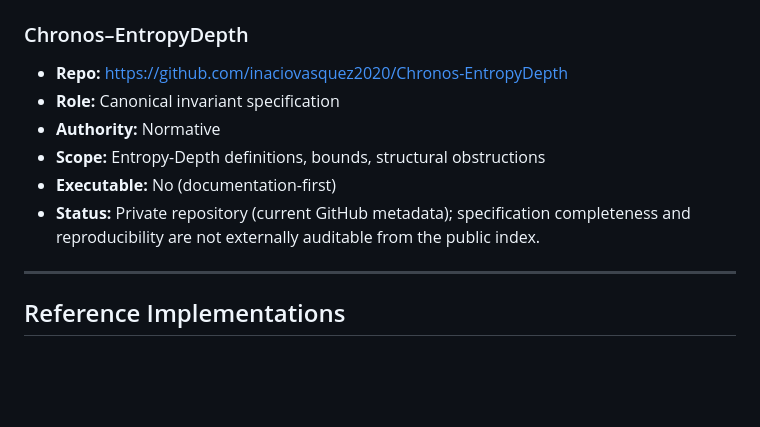
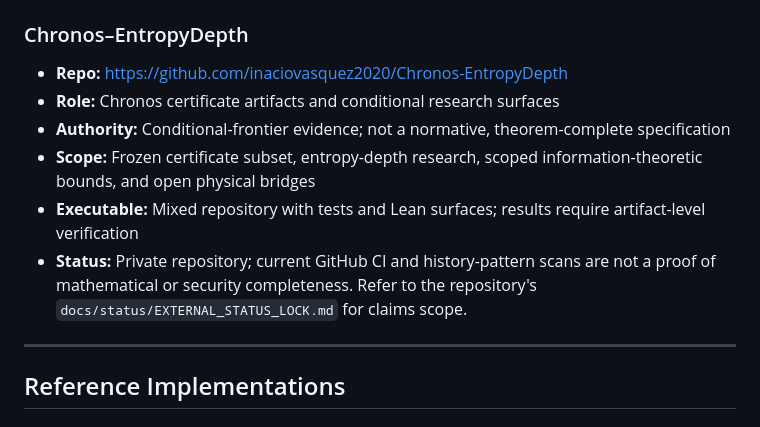
Before and after one commit to inaciovasquez2020/vasquez-index, a Markdown page: REGISTRY.md, the part around the change. Drawn GitHub-style; blank space fills up the shorter version.

Commit message:
Correct Chronos registry authority and conditional status

```diff
--- a/REGISTRY.md
+++ b/REGISTRY.md
@@ -11,11 +11,11 @@ Only repositories listed here are considered registry-visible.
 
 ### Chronos–EntropyDepth
 - **Repo:** https://github.com/inaciovasquez2020/Chronos-EntropyDepth
-- **Role:** Canonical invariant specification
-- **Authority:** Normative
-- **Scope:** Entropy-Depth definitions, bounds, structural obstructions
-- **Executable:** No (documentation-first)
-- **Status:** Private repository (current GitHub metadata); specification completeness and reproducibility are not externally auditable from the public index.
+- **Role:** Chronos certificate artifacts and conditional research surfaces
+- **Authority:** Conditional-frontier evidence; not a normative, theorem-complete specification
+- **Scope:** Frozen certificate subset, entropy-depth research, scoped information-theoretic bounds, and open physical bridges
+- **Executable:** Mixed repository with tests and Lean surfaces; results require artifact-level verification
+- **Status:** Private repository; current GitHub CI and history-pattern scans are not a proof of mathematical or security completeness. Refer to the repository's `docs/status/EXTERNAL_STATUS_LOCK.md` for claims scope.
 
 ---
 
```
